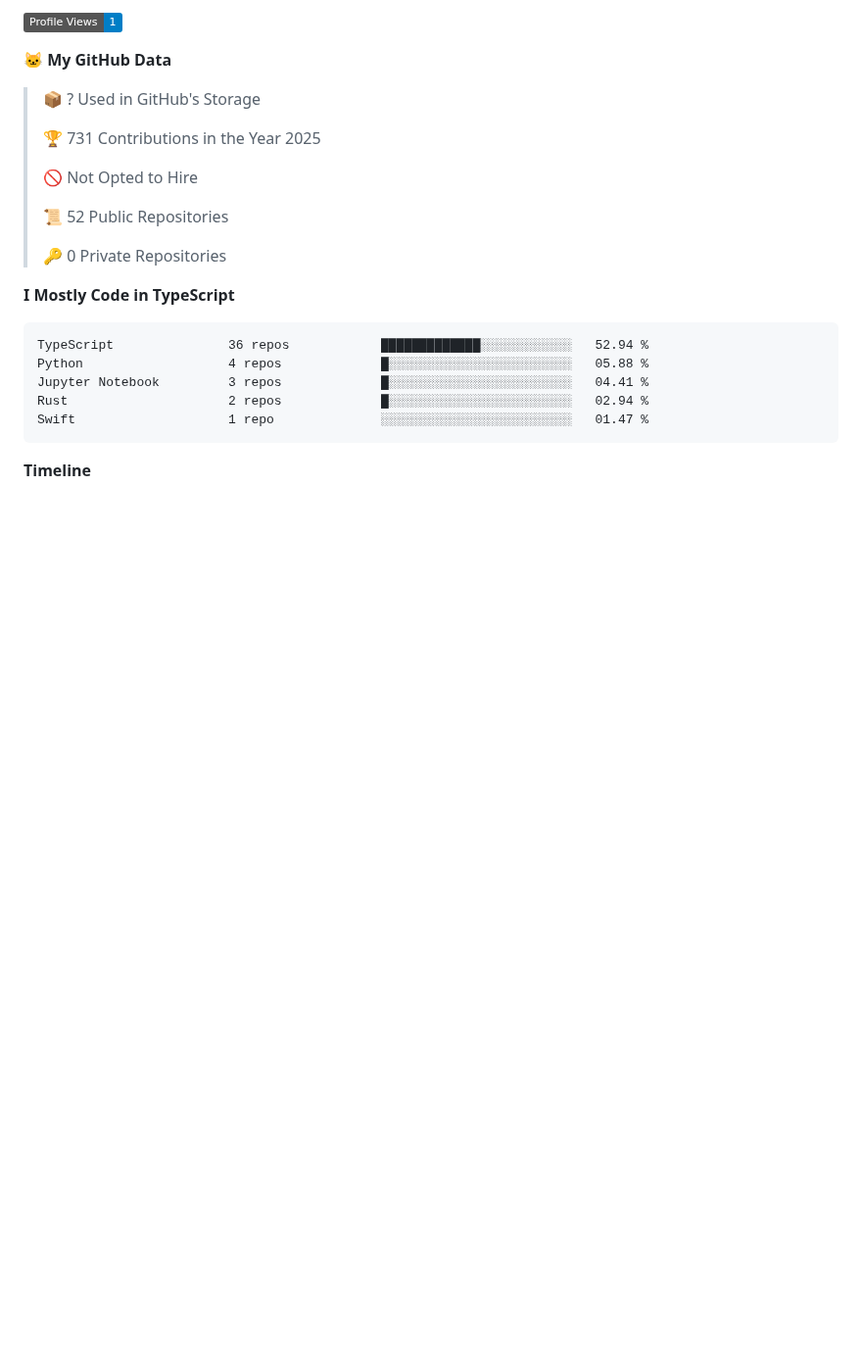
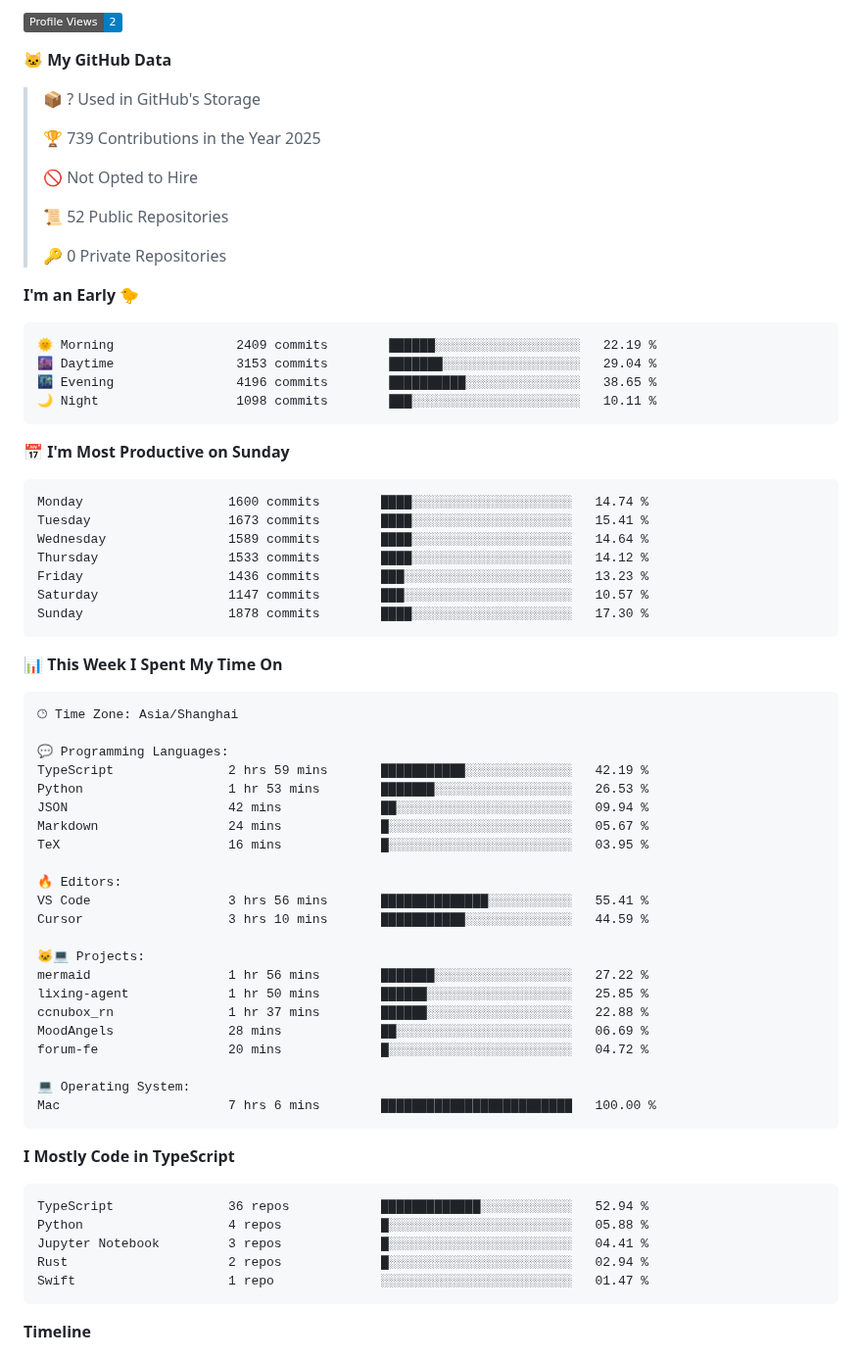
Before and after one commit to eleliauk/eleliauk, a Markdown page: README.md, the part around one of its changes. Shown at 98% size. GitHub-like rendering; badges without logos; blank space fills up the shorter version.

Commit message:
Updated with Dev Metrics

````diff
--- a/README.md
+++ b/README.md
@@ -27,11 +27,11 @@ const eleliauk = Object.create(FrontEndDeveloper)
 
-![Profile Views](http://img.shields.io/badge/Profile%20Views-1-blue)
+![Profile Views](http://img.shields.io/badge/Profile%20Views-2-blue)
 
 **🐱 My GitHub Data**
 
 > 📦 ? Used in GitHub's Storage
  >
-> 🏆 731 Contributions in the Year 2025
+> 🏆 739 Contributions in the Year 2025
  >
 > 🚫 Not Opted to Hire
  >
@@ -39,6 +39,54 @@ const eleliauk = Object.create(FrontEndDeveloper)
  >
 > 🔑 0 Private Repositories
  >
+**I'm an Early 🐤**
+
+```text
+🌞 Morning                2409 commits        ██████░░░░░░░░░░░░░░░░░░░   22.19 %
+🌆 Daytime                3153 commits        ███████░░░░░░░░░░░░░░░░░░   29.04 %
+🌃 Evening                4196 commits        ██████████░░░░░░░░░░░░░░░   38.65 %
+🌙 Night                  1098 commits        ███░░░░░░░░░░░░░░░░░░░░░░   10.11 %
+```
+📅 **I'm Most Productive on Sunday**
+
+```text
+Monday                   1600 commits        ████░░░░░░░░░░░░░░░░░░░░░   14.74 %
+Tuesday                  1673 commits        ████░░░░░░░░░░░░░░░░░░░░░   15.41 %
+Wednesday                1589 commits        ████░░░░░░░░░░░░░░░░░░░░░   14.64 %
+Thursday                 1533 commits        ████░░░░░░░░░░░░░░░░░░░░░   14.12 %
+Friday                   1436 commits        ███░░░░░░░░░░░░░░░░░░░░░░   13.23 %
+Saturday                 1147 commits        ███░░░░░░░░░░░░░░░░░░░░░░   10.57 %
+Sunday                   1878 commits        ████░░░░░░░░░░░░░░░░░░░░░   17.30 %
+```
+
+
+📊 **This Week I Spent My Time On**
+
+```text
+🕑︎ Time Zone: Asia/Shanghai
+
+💬 Programming Languages:
+TypeScript               2 hrs 59 mins       ███████████░░░░░░░░░░░░░░   42.19 %
+Python                   1 hr 53 mins        ███████░░░░░░░░░░░░░░░░░░   26.53 %
+JSON                     42 mins             ██░░░░░░░░░░░░░░░░░░░░░░░   09.94 %
+Markdown                 24 mins             █░░░░░░░░░░░░░░░░░░░░░░░░   05.67 %
+TeX                      16 mins             █░░░░░░░░░░░░░░░░░░░░░░░░   03.95 %
+
+🔥 Editors:
+VS Code                  3 hrs 56 mins       ██████████████░░░░░░░░░░░   55.41 %
+Cursor                   3 hrs 10 mins       ███████████░░░░░░░░░░░░░░   44.59 %
+
+🐱‍💻 Projects:
+mermaid                  1 hr 56 mins        ███████░░░░░░░░░░░░░░░░░░   27.22 %
+lixing-agent             1 hr 50 mins        ██████░░░░░░░░░░░░░░░░░░░   25.85 %
+ccnubox_rn               1 hr 37 mins        ██████░░░░░░░░░░░░░░░░░░░   22.88 %
+MoodAngels               28 mins             ██░░░░░░░░░░░░░░░░░░░░░░░   06.69 %
+forum-fe                 20 mins             █░░░░░░░░░░░░░░░░░░░░░░░░   04.72 %
+
+💻 Operating System:
+Mac                      7 hrs 6 mins        █████████████████████████   100.00 %
+```
+
 **I Mostly Code in TypeScript**
 
 ```text
````
Also changed, not shown: other parts of README.md (+2 -2 lines), assets/bar_graph.png.
